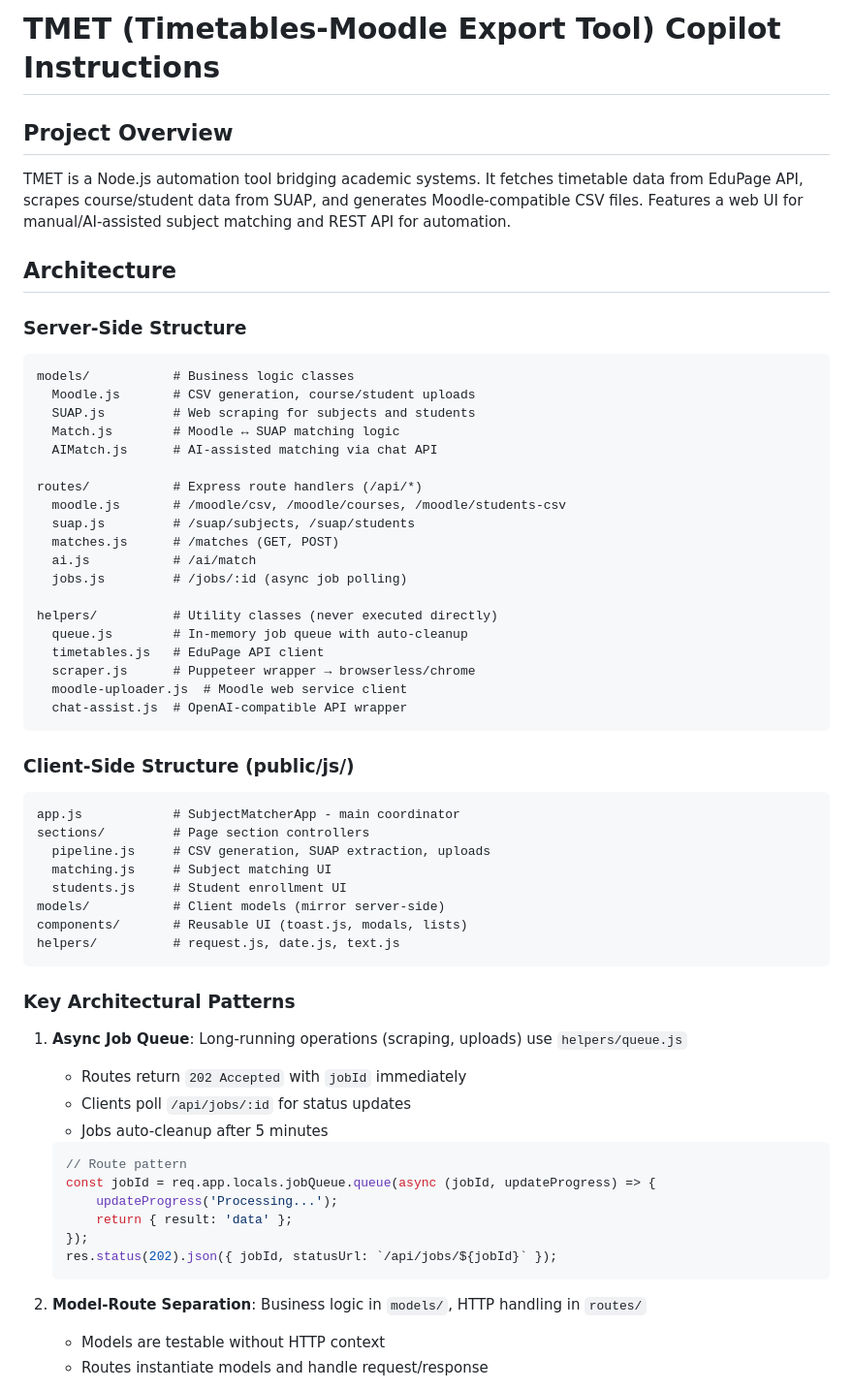
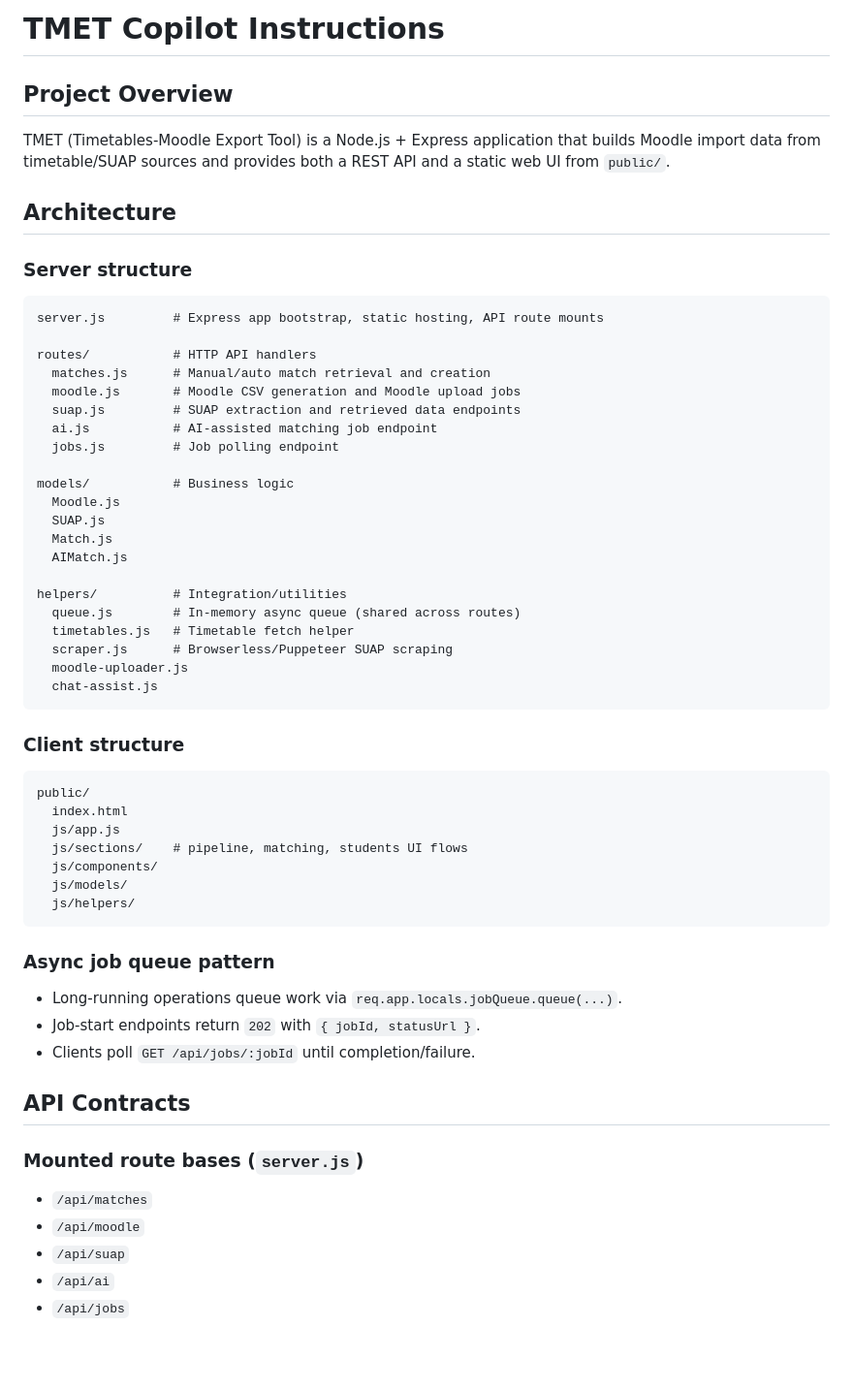
Before and after one commit to werlang/tmet, a Markdown page: .github/copilot-instructions.md, the part around one of its changes. Shown at 97% size. GitHub-like rendering; blank space fills up the shorter version.

Commit message:
docs(context): align copilot instructions with TMET runtime

````diff
--- a/.github/copilot-instructions.md
+++ b/.github/copilot-instructions.md
@@ -1,61 +1,57 @@
-# TMET (Timetables-Moodle Export Tool) Copilot Instructions
+# TMET Copilot Instructions
 
 ## Project Overview
-TMET is a Node.js automation tool bridging academic systems. It fetches timetable data from EduPage API, scrapes course/student data from SUAP, and generates Moodle-compatible CSV files. Features a web UI for manual/AI-assisted subject matching and REST API for automation.
+TMET (Timetables-Moodle Export Tool) is a Node.js + Express application that builds Moodle import data from timetable/SUAP sources and provides both a REST API and a static web UI from `public/`.
 
 ## Architecture
 
-### Server-Side Structure
+### Server structure
 ```
-models/           # Business logic classes
-  Moodle.js       # CSV generation, course/student uploads
-  SUAP.js         # Web scraping for subjects and students
-  Match.js        # Moodle ↔ SUAP matching logic
-  AIMatch.js      # AI-assisted matching via chat API
+server.js         # Express app bootstrap, static hosting, API route mounts
 
-routes/           # Express route handlers (/api/*)
-  moodle.js       # /moodle/csv, /moodle/courses, /moodle/students-csv
-  suap.js         # /suap/subjects, /suap/students
-  matches.js      # /matches (GET, POST)
-  ai.js           # /ai/match
-  jobs.js         # /jobs/:id (async job polling)
+routes/           # HTTP API handlers
+  matches.js      # Manual/auto match retrieval and creation
+  moodle.js       # Moodle CSV generation and Moodle upload jobs
+  suap.js         # SUAP extraction and retrieved data endpoints
+  ai.js           # AI-assisted matching job endpoint
+  jobs.js         # Job polling endpoint
 
-helpers/          # Utility classes (never executed directly)
-  queue.js        # In-memory job queue with auto-cleanup
-  timetables.js   # EduPage API client
-  scraper.js      # Puppeteer wrapper → browserless/chrome
-  moodle-uploader.js  # Moodle web service client
-  chat-assist.js  # OpenAI-compatible API wrapper
+models/           # Business logic
+  Moodle.js
+  SUAP.js
+  Match.js
+  AIMatch.js
+
+helpers/          # Integration/utilities
+  queue.js        # In-memory async queue (shared across routes)
+  timetables.js   # Timetable fetch helper
+  scraper.js      # Browserless/Puppeteer SUAP scraping
+  moodle-uploader.js
+  chat-assist.js
 ```
 
-### Client-Side Structure (public/js/)
+### Client structure
 ```
-app.js            # SubjectMatcherApp - main coordinator
-sections/         # Page section controllers
-  pipeline.js     # CSV generation, SUAP extraction, uploads
-  matching.js     # Subject matching UI
-  students.js     # Student enrollment UI
-models/           # Client models (mirror server-side)
-components/       # Reusable UI (toast.js, modals, lists)
-helpers/          # request.js, date.js, text.js
+public/
+  index.html
+  js/app.js
+  js/sections/    # pipeline, matching, students UI flows
+  js/components/
+  js/models/
+  js/helpers/
 ```
 
-### Key Architectural Patterns
+### Async job queue pattern
+- Long-running operations queue work via `req.app.locals.jobQueue.queue(...)`.
+- Job-start endpoints return `202` with `{ jobId, statusUrl }`.
+- Clients poll `GET /api/jobs/:jobId` until completion/failure.
 
-1. **Async Job Queue**: Long-running operations (scraping, uploads) use `helpers/queue.js`
-   - Routes return `202 Accepted` with `jobId` immediately
-   - Clients poll `/api/jobs/:id` for status updates
-   - Jobs auto-cleanup after 5 minutes
-   ```javascript
-   // Route pattern
-   const jobId = req.app.locals.jobQueue.queue(async (jobId, updateProgress) => {
-       updateProgress('Processing...');
-       return { result: 'data' };
-   });
-   res.status(202).json({ jobId, statusUrl: `/api/jobs/${jobId}` });
-   ```
+## API Contracts
 
-2. **Model-Route Separation**: Business logic in `models/`, HTTP handling in `routes/`
-   - Models are testable without HTTP context
-   - Routes instantiate models and handle request/response
+### Mounted route bases (`server.js`)
+- `/api/matches`
+- `/api/moodle`
+- `/api/suap`
+- `/api/ai`
+- `/api/jobs`
 
````
Also changed, not shown: other parts of .github/copilot-instructions.md (+42 -74 lines), 1 other file.
